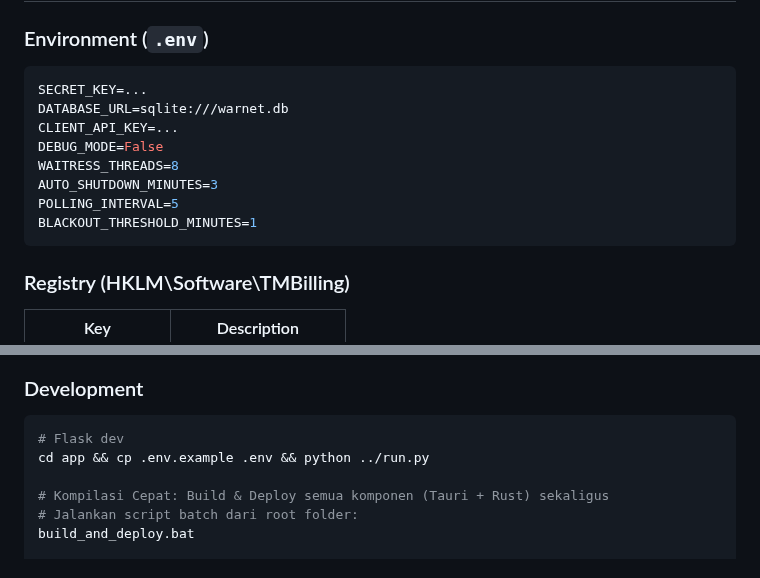
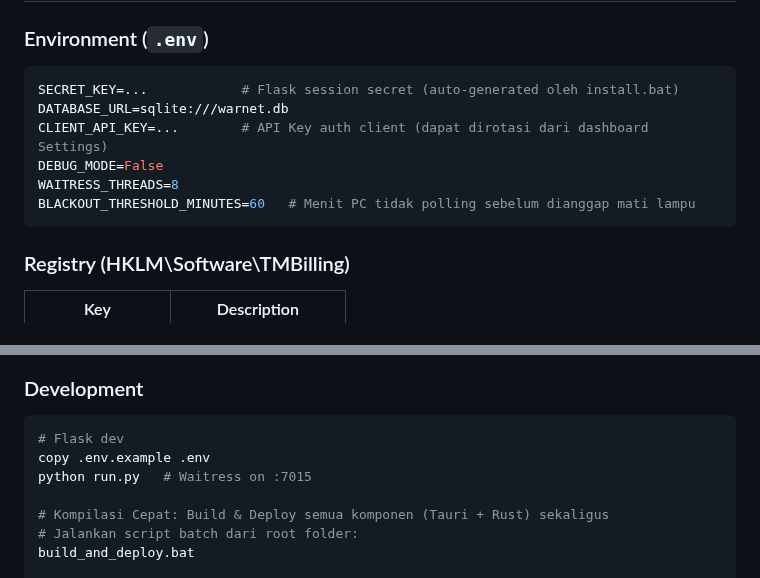
Before and after one commit to milanalfandiismail/TMBilling, a Markdown page: docs/CODEBASE_DOCUMENTATION.md, 2 parts joined by grey strips. Rendered like a GitHub page.

Commit message:
docs: update CODEBASE_DOCUMENTATION - remove unused env vars, fix paths, update date

````diff
--- a/docs/CODEBASE_DOCUMENTATION.md
+++ b/docs/CODEBASE_DOCUMENTATION.md
@@ -322,14 +322,12 @@ erDiagram
 ### Environment (`.env`)
 
 ```ini
-SECRET_KEY=...
+SECRET_KEY=...            # Flask session secret (auto-generated oleh install.bat)
 DATABASE_URL=sqlite:///warnet.db
-CLIENT_API_KEY=...
+CLIENT_API_KEY=...        # API Key auth client (dapat dirotasi dari dashboard Settings)
 DEBUG_MODE=False
 WAITRESS_THREADS=8
-AUTO_SHUTDOWN_MINUTES=3
-POLLING_INTERVAL=5
-BLACKOUT_THRESHOLD_MINUTES=1
+BLACKOUT_THRESHOLD_MINUTES=60   # Menit PC tidak polling sebelum dianggap mati lampu
 ```
 
 ### Registry (HKLM\Software\TMBilling)
@@ -387,7 +385,8 @@ python run.py   # Waitress on :7015
 ### Development
 ```bash
 # Flask dev
-cd app && cp .env.example .env && python ../run.py
+copy .env.example .env
+python run.py   # Waitress on :7015
 
 # Kompilasi Cepat: Build & Deploy semua komponen (Tauri + Rust) sekaligus
 # Jalankan script batch dari root folder:
````
Also changed, not shown: other parts of docs/CODEBASE_DOCUMENTATION.md (+1 -1 lines).
